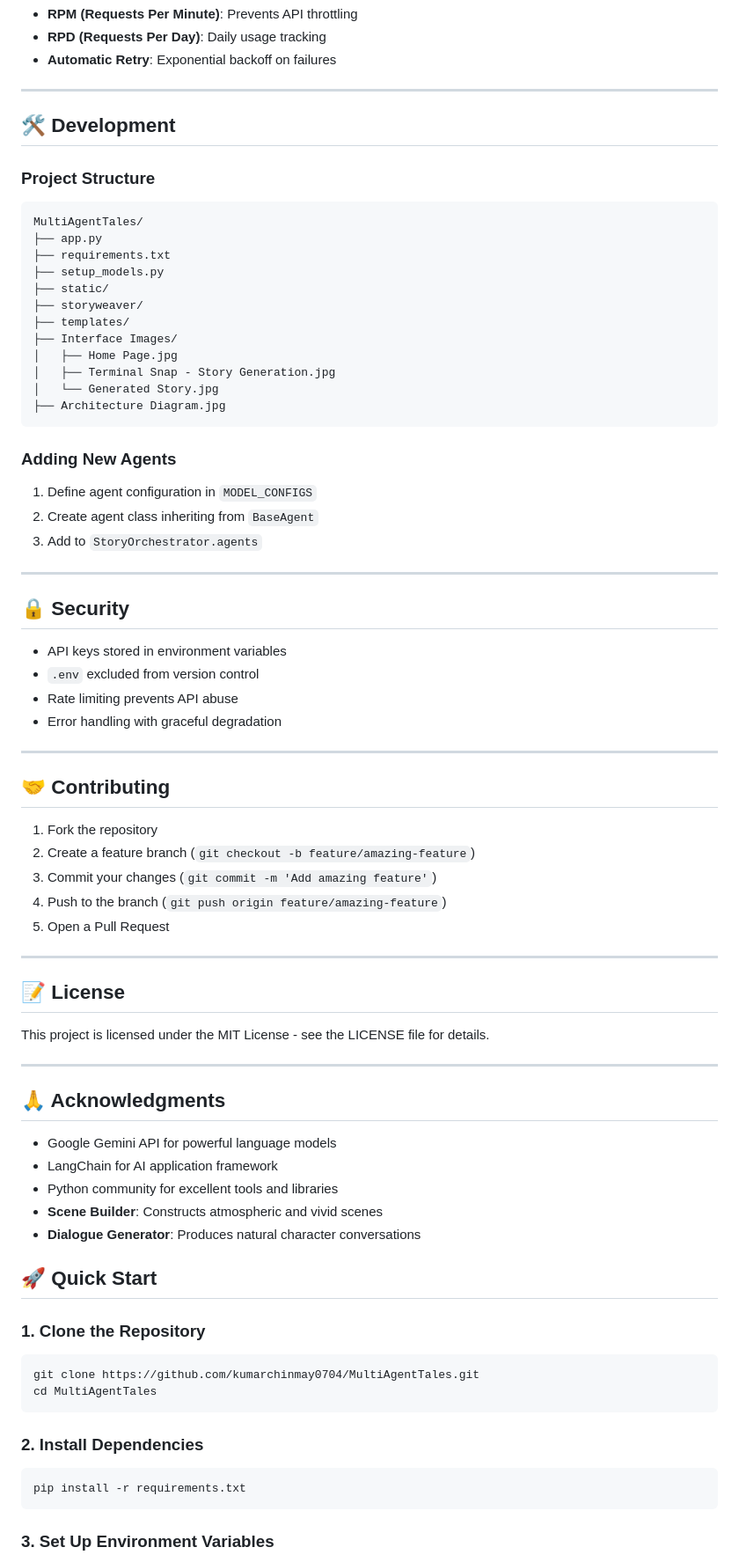
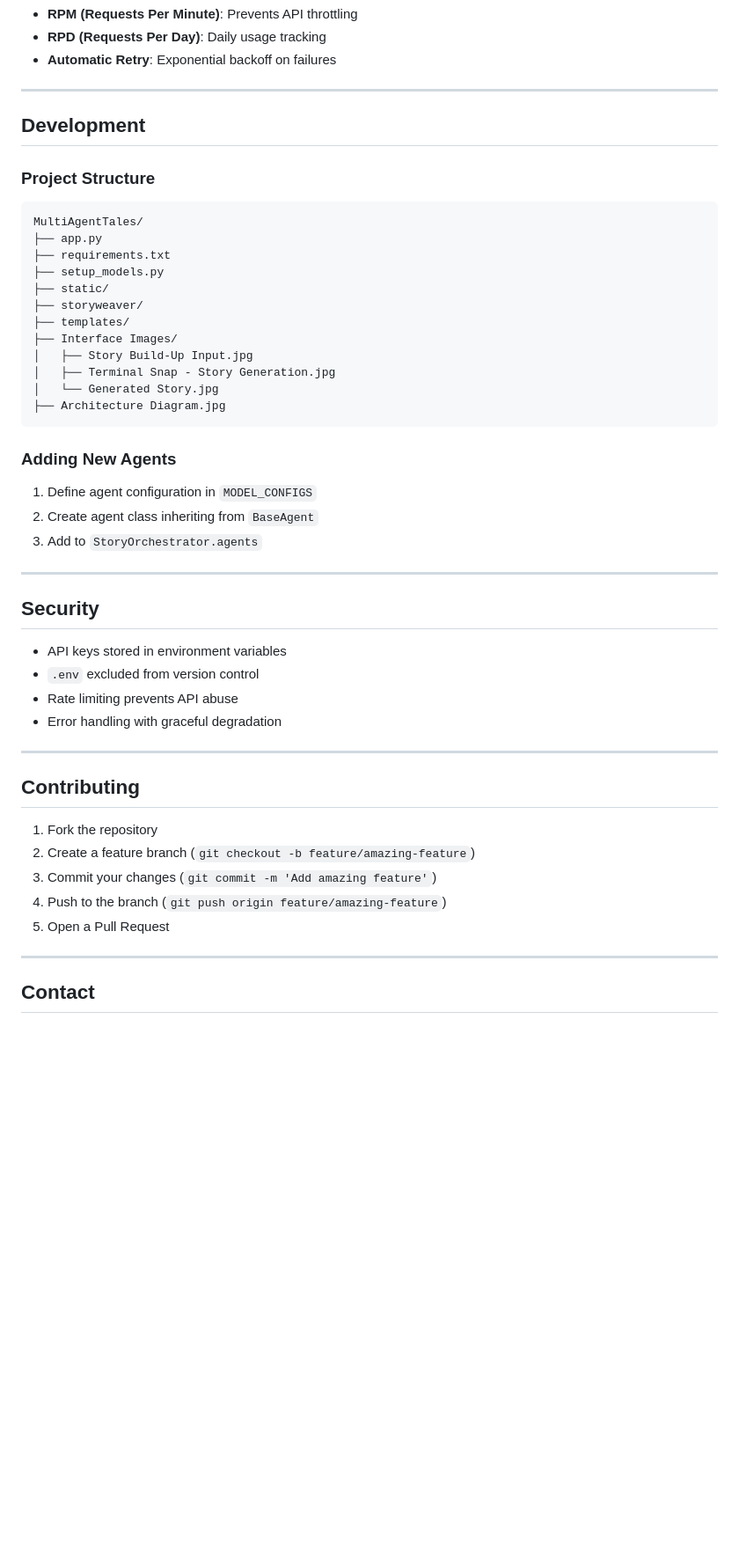
Before and after one commit to TheDeepDelve/Multi-Agent-Tales, a Markdown page: README.md, the part around one of its changes. Shown at 88% size. Rendered like a GitHub page; blank space fills up the shorter version.

Commit message:
Add Contact Section

````diff
--- a/README.md
+++ b/README.md
@@ -107,7 +106,7 @@ Each agent can be configured with:
 
 ---
 
-## 🛠️ Development
+## Development
 
 ### Project Structure
 ```
@@ -119,7 +118,7 @@ MultiAgentTales/
 ├── storyweaver/
 ├── templates/
 ├── Interface Images/
-│   ├── Home Page.jpg
+│   ├── Story Build-Up Input.jpg
 │   ├── Terminal Snap - Story Generation.jpg
 │   └── Generated Story.jpg
 ├── Architecture Diagram.jpg
@@ -132,7 +131,7 @@ MultiAgentTales/
 
 ---
 
-## 🔒 Security
+## Security
 
 - API keys stored in environment variables
 - `.env` excluded from version control
@@ -141,7 +140,7 @@ MultiAgentTales/
 
 ---
 
-## 🤝 Contributing
+## Contributing
 
 1. Fork the repository
 2. Create a feature branch (`git checkout -b feature/amazing-feature`)
@@ -151,34 +150,5 @@ MultiAgentTales/
 
 ---
 
-## 📝 License
+## Contact
 
-This project is licensed under the MIT License - see the LICENSE file for details.
-
----
-
-## 🙏 Acknowledgments
-
-- Google Gemini API for powerful language models
-- LangChain for AI application framework
-- Python community for excellent tools and libraries
-- **Scene Builder**: Constructs atmospheric and vivid scenes
-- **Dialogue Generator**: Produces natural character conversations
-
-## 🚀 Quick Start
-
-### 1. Clone the Repository
-
-```bash
-git clone https://github.com/kumarchinmay0704/MultiAgentTales.git
-cd MultiAgentTales
-```
-
-### 2. Install Dependencies
-
-```bash
-pip install -r requirements.txt
-```
-
-### 3. Set Up Environment Variables
-
````
Also changed, not shown: other parts of README.md (+8 -111 lines).
